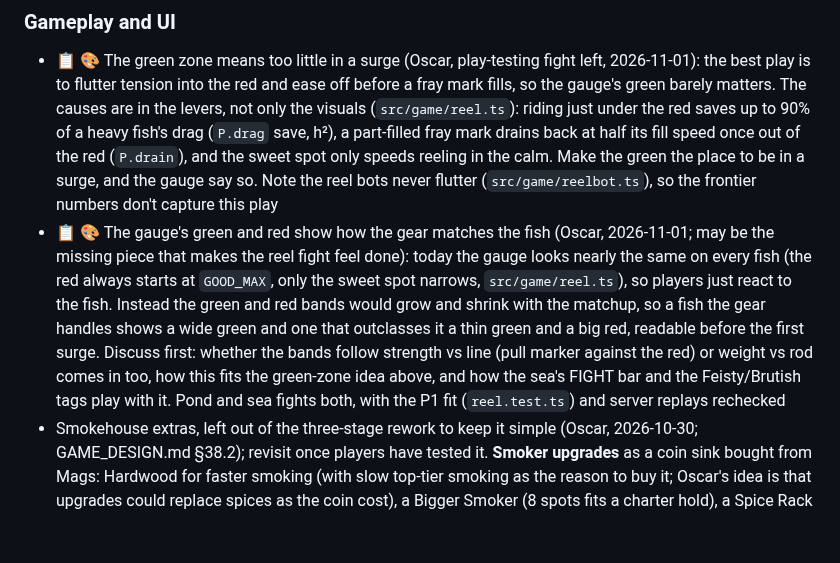
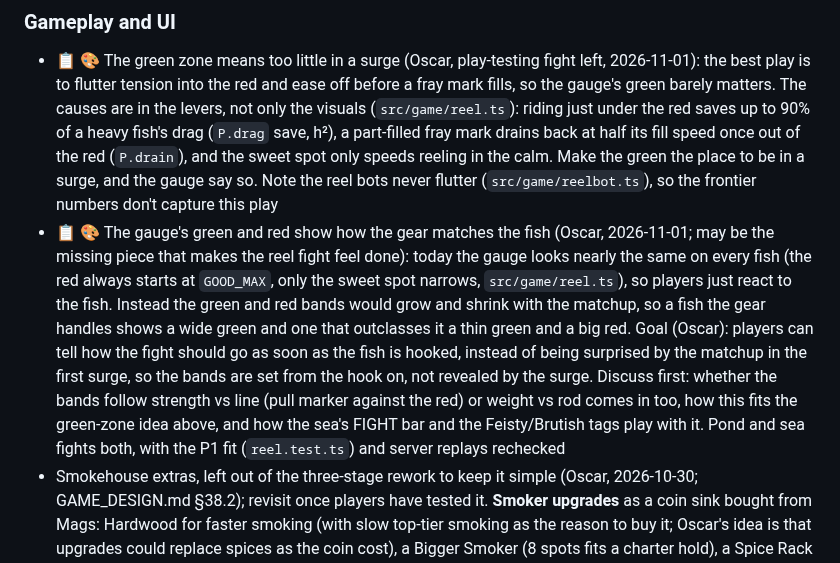
Before and after one commit to O-Chavez/browser-fishing, a Markdown page: TODO.md, the part around the change. Rendered like a GitHub page; blank space fills up the shorter version.

Commit message:
TODO: the gauge idea's goal, read the matchup as soon as the fish is hooked

```diff
--- a/TODO.md
+++ b/TODO.md
@@ -72,7 +72,7 @@ Finished items move to [DONE.md](DONE.md).
 ### Gameplay and UI
 
 - 📋 🎨 The green zone means too little in a surge (Oscar, play-testing fight left, 2026-11-01): the best play is to flutter tension into the red and ease off before a fray mark fills, so the gauge's green barely matters. The causes are in the levers, not only the visuals (`src/game/reel.ts`): riding just under the red saves up to 90% of a heavy fish's drag (`P.drag` save, h²), a part-filled fray mark drains back at half its fill speed once out of the red (`P.drain`), and the sweet spot only speeds reeling in the calm. Make the green the place to be in a surge, and the gauge say so. Note the reel bots never flutter (`src/game/reelbot.ts`), so the frontier numbers don't capture this play
-- 📋 🎨 The gauge's green and red show how the gear matches the fish (Oscar, 2026-11-01; may be the missing piece that makes the reel fight feel done): today the gauge looks nearly the same on every fish (the red always starts at `GOOD_MAX`, only the sweet spot narrows, `src/game/reel.ts`), so players just react to the fish. Instead the green and red bands would grow and shrink with the matchup, so a fish the gear handles shows a wide green and one that outclasses it a thin green and a big red, readable before the first surge. Discuss first: whether the bands follow strength vs line (pull marker against the red) or weight vs rod comes in too, how this fits the green-zone idea above, and how the sea's FIGHT bar and the Feisty/Brutish tags play with it. Pond and sea fights both, with the P1 fit (`reel.test.ts`) and server replays rechecked
+- 📋 🎨 The gauge's green and red show how the gear matches the fish (Oscar, 2026-11-01; may be the missing piece that makes the reel fight feel done): today the gauge looks nearly the same on every fish (the red always starts at `GOOD_MAX`, only the sweet spot narrows, `src/game/reel.ts`), so players just react to the fish. Instead the green and red bands would grow and shrink with the matchup, so a fish the gear handles shows a wide green and one that outclasses it a thin green and a big red. Goal (Oscar): players can tell how the fight should go as soon as the fish is hooked, instead of being surprised by the matchup in the first surge, so the bands are set from the hook on, not revealed by the surge. Discuss first: whether the bands follow strength vs line (pull marker against the red) or weight vs rod comes in too, how this fits the green-zone idea above, and how the sea's FIGHT bar and the Feisty/Brutish tags play with it. Pond and sea fights both, with the P1 fit (`reel.test.ts`) and server replays rechecked
 - Smokehouse extras, left out of the three-stage rework to keep it simple (Oscar, 2026-10-30; GAME_DESIGN.md §38.2); revisit once players have tested it. **Smoker upgrades** as a coin sink bought from Mags: Hardwood for faster smoking (with slow top-tier smoking as the reason to buy it; Oscar's idea is that upgrades could replace spices as the coin cost), a Bigger Smoker (8 spots fits a charter hold), a Spice Rack for longer dishes. **Mastery**: a cook count per dish with milestone titles, and maybe small convenience perks. Note: luck only weighs tier 1 fish against the rest (`pickFish`), so any future luck buff does almost nothing at top gear unless luck also favours the top tiers
 - Light-tackle bonus (2026-10-31, from Oscar's question whether players should equip lighter line; decided no for now, since lighter line gives nothing back): a fish landed one tier over the line pays extra, like the clean catch, so "over the line" becomes a skill wager for players who want the stress. Would need a line swap (today the best line is the only line, `SaveData.line`, branch `reel-two-axis`). Only if a play test shows skilled players asking for it
 - Retune the pond's tier 4-5 fight difficulty (Oscar, S1/F2 play test, 2026-10-31): the curve for tier 4-5 fish may still need adjusting. It's the tier ladder in `reelDifficulty` (`src/game/progression.ts`); check it with the reel bots (`src/game/reelbot.ts`) and a play test
```
